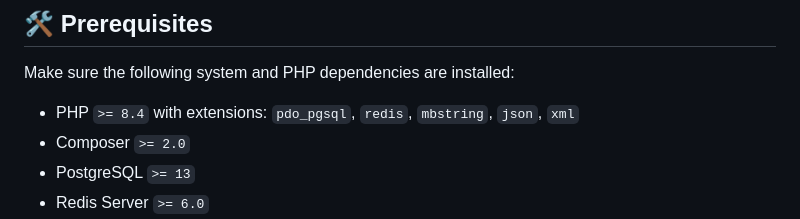
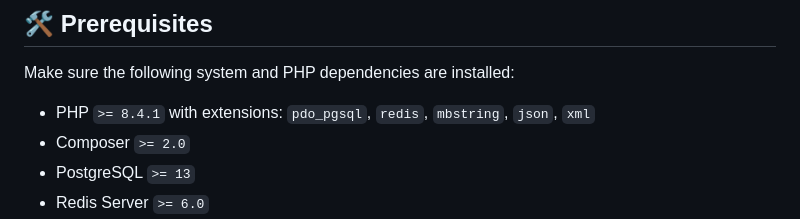
Before and after one commit to Akisolu/anonymous-feedback, a Markdown page: README.md, the part around the change. GitHub-like rendering.

Commit message:
docs(readme): fix php version from 8.4 to 8.4.1

```diff
--- a/README.md
+++ b/README.md
@@ -32,7 +32,7 @@ The project allows any unauthenticated user to submit feedback anonymously. The
 
 Make sure the following system and PHP dependencies are installed:
 
-- PHP `>= 8.4` with extensions: `pdo_pgsql`, `redis`, `mbstring`, `json`, `xml`
+- PHP `>= 8.4.1` with extensions: `pdo_pgsql`, `redis`, `mbstring`, `json`, `xml`
 - Composer `>= 2.0`
 - PostgreSQL `>= 13`
 - Redis Server `>= 6.0`
```
